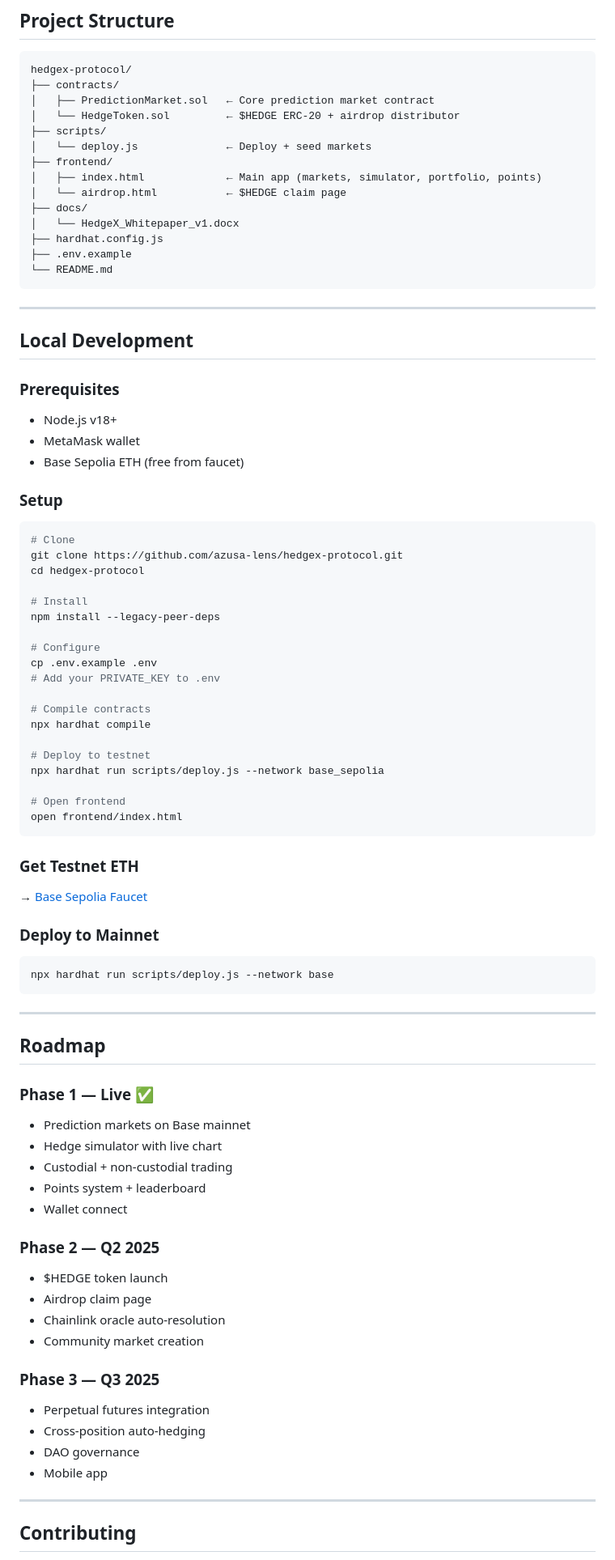
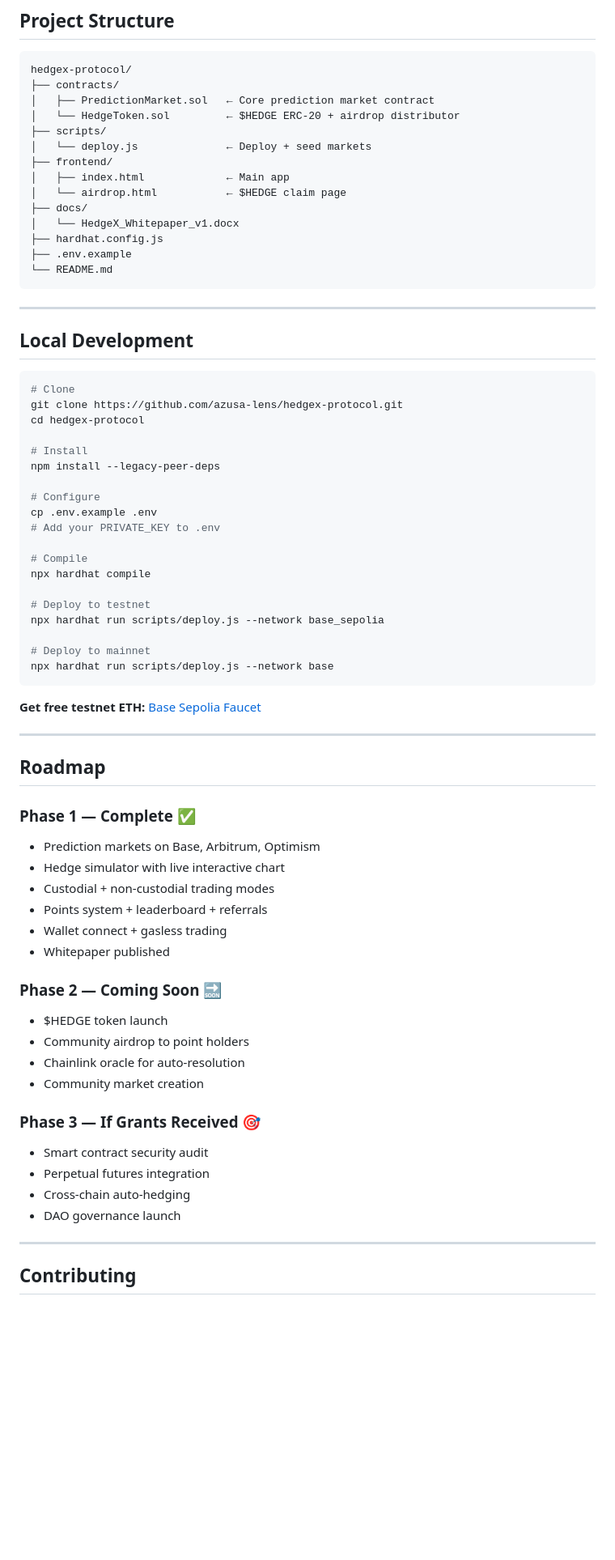
Before and after one commit to azusa-lens/hedgex-protocol, a Markdown page: README.md, the part around one of its changes. Shown at 81% size. Rendered like a GitHub page; blank space fills up the shorter version.

Commit message:
Professional README update

````diff
--- a/README.md
+++ b/README.md
@@ -105,7 +140,7 @@ hedgex-protocol/
 ├── scripts/
 │   └── deploy.js              ← Deploy + seed markets
 ├── frontend/
-│   ├── index.html             ← Main app (markets, simulator, portfolio, points)
+│   ├── index.html             ← Main app
 │   └── airdrop.html           ← $HEDGE claim page
 ├── docs/
 │   └── HedgeX_Whitepaper_v1.docx
@@ -117,13 +152,6 @@ hedgex-protocol/
 ---
 
 ## Local Development
-
-### Prerequisites
-- Node.js v18+
-- MetaMask wallet
-- Base Sepolia ETH (free from faucet)
-
-### Setup
 
 ```bash
 # Clone
@@ -137,46 +165,41 @@ npm install --legacy-peer-deps
 cp .env.example .env
 # Add your PRIVATE_KEY to .env
 
-# Compile contracts
+# Compile
 npx hardhat compile
 
 # Deploy to testnet
 npx hardhat run scripts/deploy.js --network base_sepolia
 
-# Open frontend
-open frontend/index.html
+# Deploy to mainnet
+npx hardhat run scripts/deploy.js --network base
 ```
 
-### Get Testnet ETH
-→ [Base Sepolia Faucet](https://docs.base.org/base-chain/tools/network-faucets)
-
-### Deploy to Mainnet
-```bash
-npx hardhat run scripts/deploy.js --network base
-```
+**Get free testnet ETH:** [Base Sepolia Faucet](https://docs.base.org/base-chain/tools/network-faucets)
 
 ---
 
 ## Roadmap
 
-### Phase 1 — Live ✅
-- Prediction markets on Base mainnet
-- Hedge simulator with live chart
-- Custodial + non-custodial trading
-- Points system + leaderboard
-- Wallet connect
+### Phase 1 — Complete ✅
+- Prediction markets on Base, Arbitrum, Optimism
+- Hedge simulator with live interactive chart
+- Custodial + non-custodial trading modes
+- Points system + leaderboard + referrals
+- Wallet connect + gasless trading
+- Whitepaper published
 
-### Phase 2 — Q2 2025
+### Phase 2 — Coming Soon 🔜
 - $HEDGE token launch
-- Airdrop claim page
-- Chainlink oracle auto-resolution
+- Community airdrop to point holders
+- Chainlink oracle for auto-resolution
 - Community market creation
 
-### Phase 3 — Q3 2025
+### Phase 3 — If Grants Received 🎯
+- Smart contract security audit
 - Perpetual futures integration
-- Cross-position auto-hedging
-- DAO governance
-- Mobile app
+- Cross-chain auto-hedging
+- DAO governance launch
 
 ---
 
````
Also changed, not shown: other parts of README.md (+58 -33 lines).
